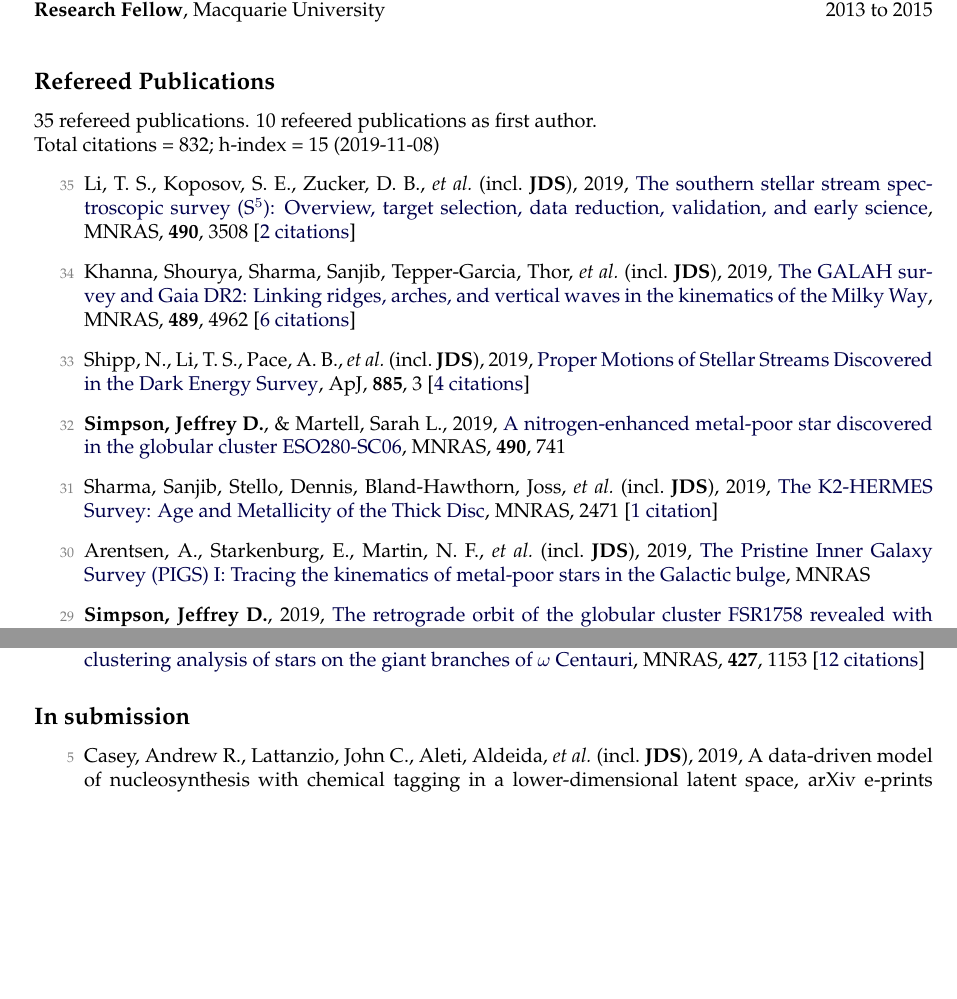
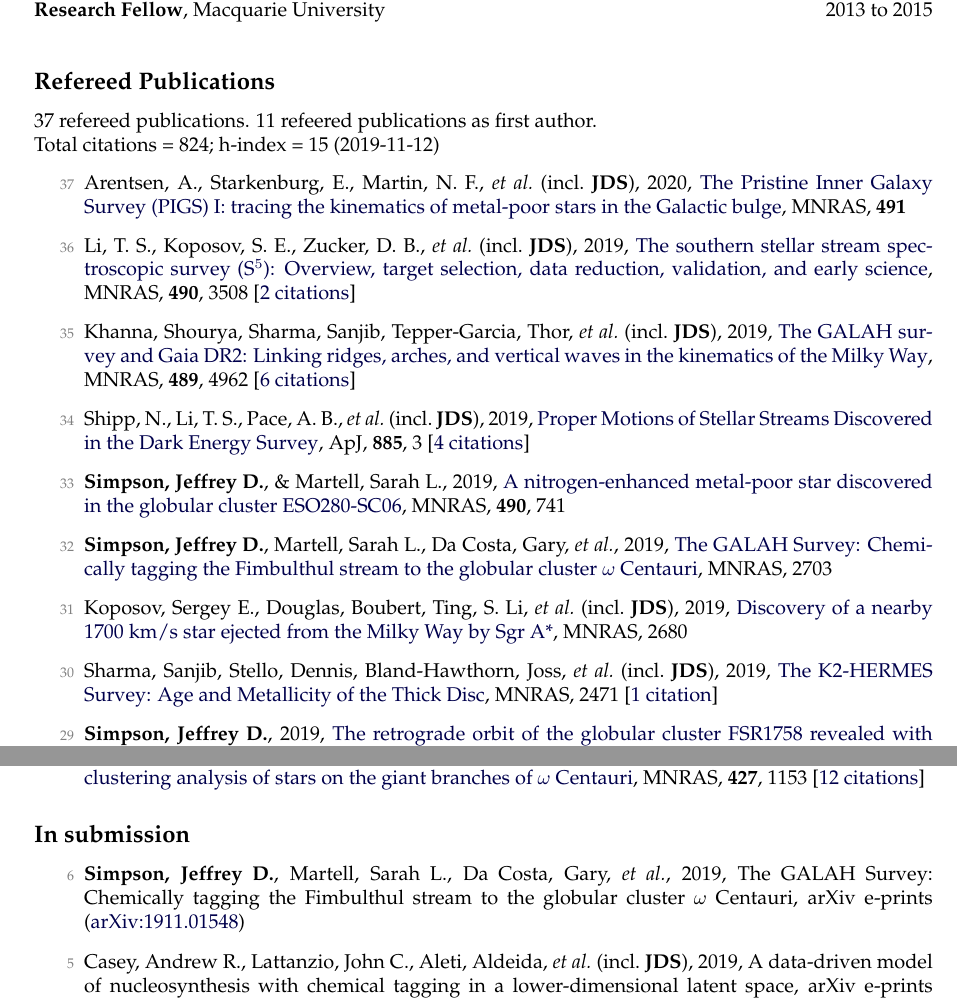
Before and after one commit to jeffreysimpson/new-cv, a LaTeX CV (tex_files/cv.tex, which reads tex_files/pubs_ref.tex, tex_files/pubs_summary.tex, tex_files/pubs_unref.tex): two parts of pages 1 and 3 of 5, joined at a grey line, cut so that both start at the same text, the shorter picture padded with empty space. Compiled offline with pdfLaTeX.

Commit message:
piles of updates

```diff
--- a/tex_files/pubs_ref.tex
+++ b/tex_files/pubs_ref.tex
@@ -1,14 +1,18 @@
-\item[{\color{numcolor}\scriptsize35}] Li, T. S., Koposov, S. E., Zucker, D. B., \etal\ (incl.\ \textbf{JDS}), 2019, \doi{10.1093/mnras/stz2731}{The southern stellar stream spectroscopic survey (S$^5$): Overview, target selection, data reduction, validation, and early science}, \mnras, \textbf{490}, 3508 [\href{https://ui.adsabs.harvard.edu/#abs/2019MNRAS.490.3508L}{2~citations}]
+\item[{\color{numcolor}\scriptsize37}] Arentsen, A., Starkenburg, E., Martin, N. F., \etal\ (incl.\ \textbf{JDS}), 2020, \doi{10.1093/mnrasl/slz156}{The Pristine Inner Galaxy Survey (PIGS) I: tracing the kinematics of metal-poor stars in the Galactic bulge}, \mnras, \textbf{491}
 
-\item[{\color{numcolor}\scriptsize34}] Khanna, Shourya, Sharma, Sanjib, Tepper-Garcia, Thor, \etal\ (incl.\ \textbf{JDS}), 2019, \doi{10.1093/mnras/stz2462}{The GALAH survey and Gaia DR2: Linking ridges, arches, and vertical waves in the kinematics of the Milky Way}, \mnras, \textbf{489}, 4962 [\href{https://ui.adsabs.harvard.edu/#abs/2019MNRAS.489.4962K}{6~citations}]
+\item[{\color{numcolor}\scriptsize36}] Li, T. S., Koposov, S. E., Zucker, D. B., \etal\ (incl.\ \textbf{JDS}), 2019, \doi{10.1093/mnras/stz2731}{The southern stellar stream spectroscopic survey (S$^5$): Overview, target selection, data reduction, validation, and early science}, \mnras, \textbf{490}, 3508 [\href{https://ui.adsabs.harvard.edu/#abs/2019MNRAS.490.3508L}{2~citations}]
 
-\item[{\color{numcolor}\scriptsize33}] Shipp, N., Li, T. S., Pace, A. B., \etal\ (incl.\ \textbf{JDS}), 2019, \doi{10.3847/1538-4357/ab44bf}{Proper Motions of Stellar Streams Discovered in the Dark Energy Survey}, \apj, \textbf{885}, 3 [\href{https://ui.adsabs.harvard.edu/#abs/2019ApJ...885....3S}{4~citations}]
+\item[{\color{numcolor}\scriptsize35}] Khanna, Shourya, Sharma, Sanjib, Tepper-Garcia, Thor, \etal\ (incl.\ \textbf{JDS}), 2019, \doi{10.1093/mnras/stz2462}{The GALAH survey and Gaia DR2: Linking ridges, arches, and vertical waves in the kinematics of the Milky Way}, \mnras, \textbf{489}, 4962 [\href{https://ui.adsabs.harvard.edu/#abs/2019MNRAS.489.4962K}{6~citations}]
 
-\item[{\color{numcolor}\scriptsize32}] \textbf{Simpson, Jeffrey D.}, \& Martell, Sarah L., 2019, \doi{10.1093/mnras/stz2611}{A nitrogen-enhanced metal-poor star discovered in the globular cluster ESO280-SC06}, \mnras, \textbf{490}, 741
+\item[{\color{numcolor}\scriptsize34}] Shipp, N., Li, T. S., Pace, A. B., \etal\ (incl.\ \textbf{JDS}), 2019, \doi{10.3847/1538-4357/ab44bf}{Proper Motions of Stellar Streams Discovered in the Dark Energy Survey}, \apj, \textbf{885}, 3 [\href{https://ui.adsabs.harvard.edu/#abs/2019ApJ...885....3S}{4~citations}]
 
-\item[{\color{numcolor}\scriptsize31}] Sharma, Sanjib, Stello, Dennis, Bland-Hawthorn, Joss, \etal\ (incl.\ \textbf{JDS}), 2019, \doi{10.1093/mnras/stz2861}{The K2-HERMES Survey: Age and Metallicity of the Thick Disc}, \mnras, 2471 [\href{https://ui.adsabs.harvard.edu/#abs/2019MNRAS.tmp.2471S}{1~citation}]
+\item[{\color{numcolor}\scriptsize33}] \textbf{Simpson, Jeffrey D.}, \& Martell, Sarah L., 2019, \doi{10.1093/mnras/stz2611}{A nitrogen-enhanced metal-poor star discovered in the globular cluster ESO280-SC06}, \mnras, \textbf{490}, 741
 
-\item[{\color{numcolor}\scriptsize30}] Arentsen, A., Starkenburg, E., Martin, N. F., \etal\ (incl.\ \textbf{JDS}), 2019, \doi{10.1093/mnrasl/slz156}{The Pristine Inner Galaxy Survey (PIGS) I: Tracing the kinematics of metal-poor stars in the Galactic bulge}, \mnras
+\item[{\color{numcolor}\scriptsize32}] \textbf{Simpson, Jeffrey D.}, Martell, Sarah L., Da Costa, Gary, \etal, 2019, \doi{10.1093/mnras/stz3105}{The GALAH Survey: Chemically tagging the Fimbulthul stream to the globular cluster {\ensuremath{\omega}} Centauri}, \mnras, 2703
+
+\item[{\color{numcolor}\scriptsize31}] Koposov, Sergey E., Douglas, Boubert, Ting, S. Li, \etal\ (incl.\ \textbf{JDS}), 2019, \doi{10.1093/mnras/stz3081}{Discovery of a nearby 1700 km/s star ejected from the Milky Way by Sgr A*}, \mnras, 2680
+
+\item[{\color{numcolor}\scriptsize30}] Sharma, Sanjib, Stello, Dennis, Bland-Hawthorn, Joss, \etal\ (incl.\ \textbf{JDS}), 2019, \doi{10.1093/mnras/stz2861}{The K2-HERMES Survey: Age and Metallicity of the Thick Disc}, \mnras, 2471 [\href{https://ui.adsabs.harvard.edu/#abs/2019MNRAS.tmp.2471S}{1~citation}]
 
 \item[{\color{numcolor}\scriptsize29}] \textbf{Simpson, Jeffrey D.}, 2019, \doi{10.1093/mnras/stz1699}{The retrograde orbit of the globular cluster FSR1758 revealed with Gaia DR2}, \mnras, \textbf{488}, 253 [\href{https://ui.adsabs.harvard.edu/#abs/2019MNRAS.488..253S}{5~citations}]
 
--- a/tex_files/pubs_summary.tex
+++ b/tex_files/pubs_summary.tex
@@ -1,3 +1,3 @@
-35 refereed publications. 10 refeered publications as first author.
+37 refereed publications. 11 refeered publications as first author.
 
-Total citations~=~832; h-index~=~15 (2019-11-08)
+Total citations~=~824; h-index~=~15 (2019-11-12)
--- a/tex_files/pubs_unref.tex
+++ b/tex_files/pubs_unref.tex
@@ -1,3 +1,5 @@
+\item[{\color{numcolor}\scriptsize6}] \textbf{Simpson, Jeffrey D.}, Martell, Sarah L., Da Costa, Gary, \etal, 2019, The GALAH Survey: Chemically tagging the Fimbulthul stream to the globular cluster $\omega$ Centauri, arXiv e-prints (\arxiv{1911.01548})
+
 \item[{\color{numcolor}\scriptsize5}] Casey, Andrew R., Lattanzio, John C., Aleti, Aldeida, \etal\ (incl.\ \textbf{JDS}), 2019, A data-driven model of nucleosynthesis with chemical tagging in a lower-dimensional latent space, arXiv e-prints (\arxiv{1910.09811})
 
 \item[{\color{numcolor}\scriptsize4}] Koposov, Sergey E., Boubert, Douglas, Li, Ting S., \etal\ (incl.\ \textbf{JDS}), 2019, The Great Escape: Discovery of a nearby 1700 km/s star ejected from the Milky Way by Sgr A*, arXiv e-prints (\arxiv{1907.11725}) [\href{https://ui.adsabs.harvard.edu/#abs/2019arXiv190711725K}{4~citations}]
```
Also changed, not shown: tex_files/pubs_inproceedings.tex (+1 -3 lines), 1 other file.
